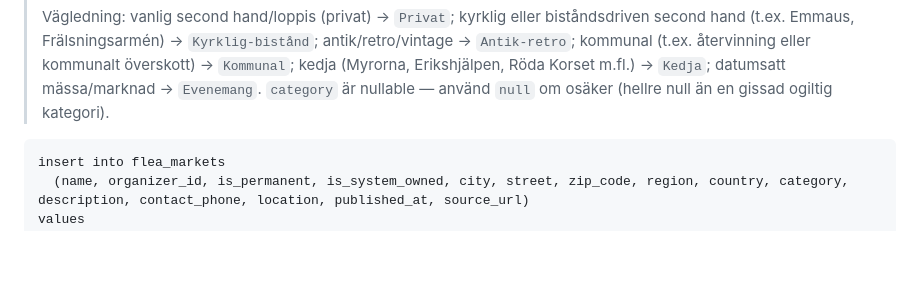
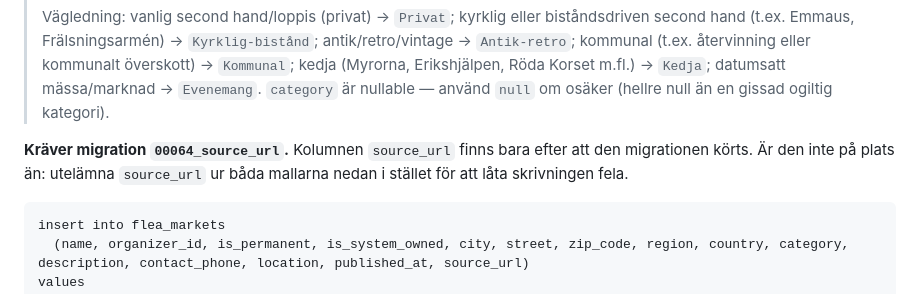
Before and after one commit to raggbock/krakan, a Markdown page: .claude/skills/_loppis-import-karna.md, the part around the change. Drawn GitHub-style; blank space fills up the shorter version.

Commit message:
fix(skill): note source_url migration dependency in import core
Steg 6's insert templates write source_url without saying the column
depends on migration 00064_source_url, which is currently blocked and
unapplied. Add a note before the first template instructing the writer
to omit source_url from both templates if the column isn't there yet,
instead of failing.

````diff
--- a/.claude/skills/_loppis-import-karna.md
+++ b/.claude/skills/_loppis-import-karna.md
@@ -122,6 +122,10 @@ från `location` — sätt dem aldrig):
 > `Evenemang`. `category` är nullable — använd `null` om osäker (hellre null än en gissad
 > ogiltig kategori).
 
+**Kräver migration `00064_source_url`.** Kolumnen `source_url` finns bara efter
+att den migrationen körts. Är den inte på plats än: utelämna `source_url` ur
+båda mallarna nedan i stället för att låta skrivningen fela.
+
 ```sql
 insert into flea_markets
   (name, organizer_id, is_permanent, is_system_owned, city, street, zip_code, region, country, category, description, contact_phone, location, published_at, source_url)
````
